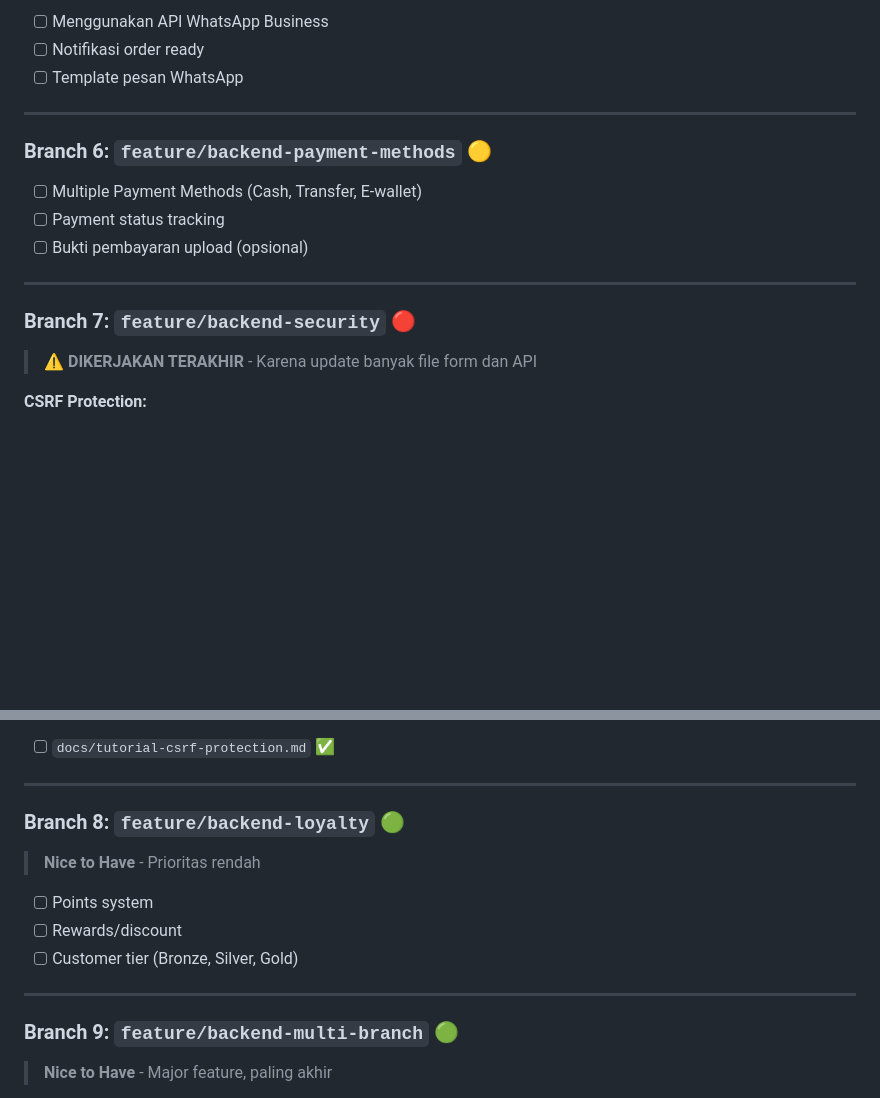
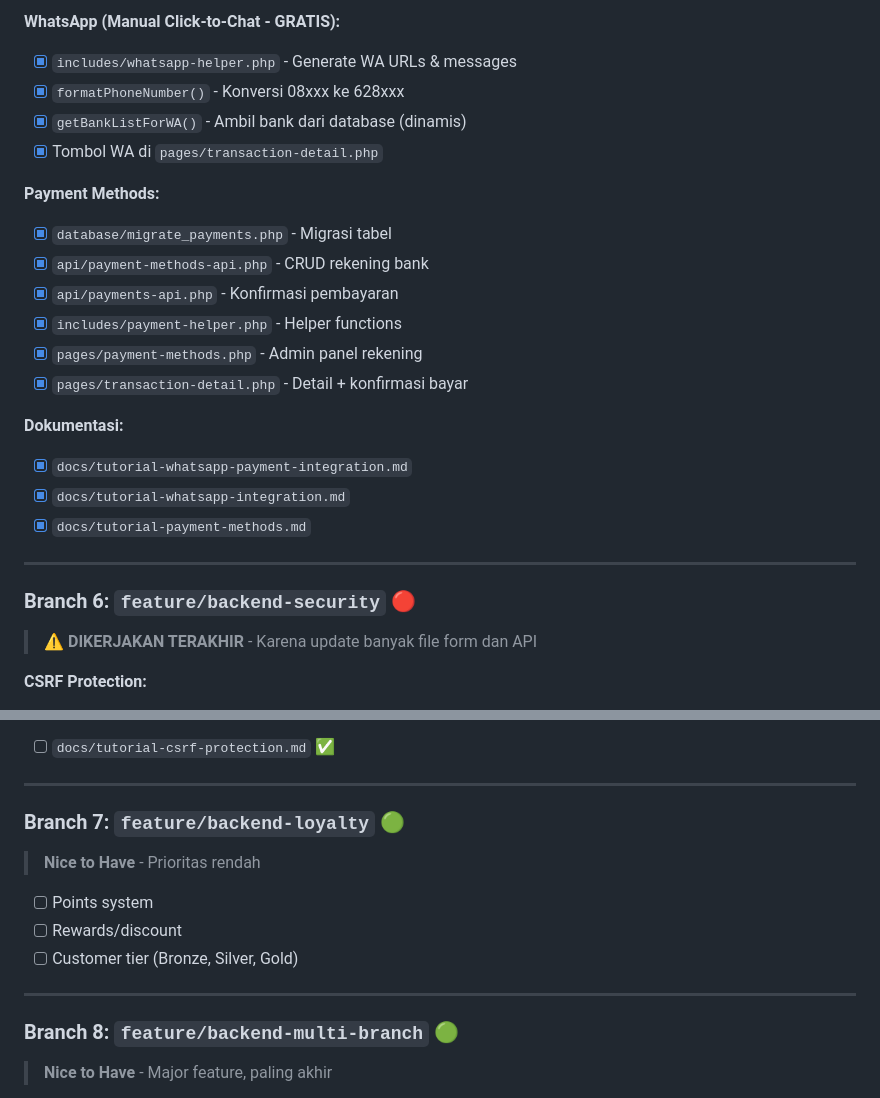
Before and after one commit to qifor27/laundry-D-four-system, a Markdown page: docs/to-do.md, 2 parts joined by grey strips. GitHub-like rendering; blank space fills up the shorter version.

Commit message:
update dokumentasi

```diff
--- a/docs/to-do.md
+++ b/docs/to-do.md
@@ -250,19 +250,26 @@
 
-- [ ] Menggunakan API WhatsApp Business
-- [ ] Notifikasi order ready
-- [ ] Template pesan WhatsApp
+**WhatsApp (Manual Click-to-Chat - GRATIS):**
+- [x] `includes/whatsapp-helper.php` - Generate WA URLs & messages
+- [x] `formatPhoneNumber()` - Konversi 08xxx ke 628xxx
+- [x] `getBankListForWA()` - Ambil bank dari database (dinamis)
+- [x] Tombol WA di `pages/transaction-detail.php`
+
+**Payment Methods:**
+- [x] `database/migrate_payments.php` - Migrasi tabel
+- [x] `api/payment-methods-api.php` - CRUD rekening bank
+- [x] `api/payments-api.php` - Konfirmasi pembayaran
+- [x] `includes/payment-helper.php` - Helper functions
+- [x] `pages/payment-methods.php` - Admin panel rekening
+- [x] `pages/transaction-detail.php` - Detail + konfirmasi bayar
+
+**Dokumentasi:**
+- [x] `docs/tutorial-whatsapp-payment-integration.md`
+- [x] `docs/tutorial-whatsapp-integration.md`
+- [x] `docs/tutorial-payment-methods.md`
 
 ---
 
-### Branch 6: `feature/backend-payment-methods` 🟡
-
-- [ ] Multiple Payment Methods (Cash, Transfer, E-wallet)
-- [ ] Payment status tracking
-- [ ] Bukti pembayaran upload (opsional)
-
----
-
-### Branch 7: `feature/backend-security` 🔴
+### Branch 6: `feature/backend-security` 🔴
 
 > **⚠️ DIKERJAKAN TERAKHIR** - Karena update banyak file form dan API
 
@@ -281,7 +288,7 @@
 
 ---
 
-### Branch 8: `feature/backend-loyalty` 🟢
+### Branch 7: `feature/backend-loyalty` 🟢
 
 > **Nice to Have** - Prioritas rendah
 
@@ -291,7 +298,7 @@
 
 ---
 
-### Branch 9: `feature/backend-multi-branch` 🟢
+### Branch 8: `feature/backend-multi-branch` 🟢
 
 > **Nice to Have** - Major feature, paling akhir
 
```
Also changed, not shown: other parts of docs/to-do.md (+26 -26 lines), QUICKSTART.md (+4 -1 lines), README.md (+6 -0 lines).
